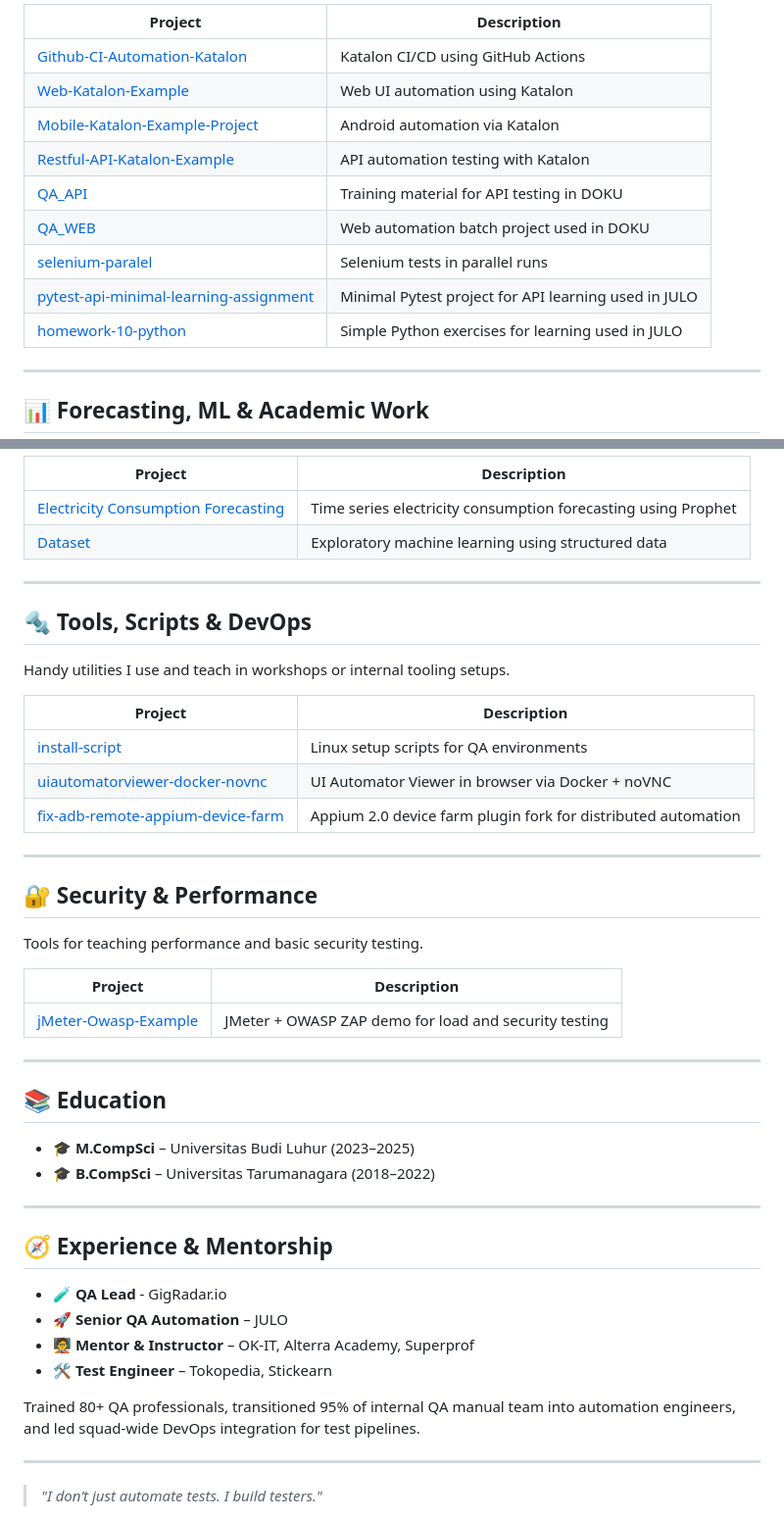
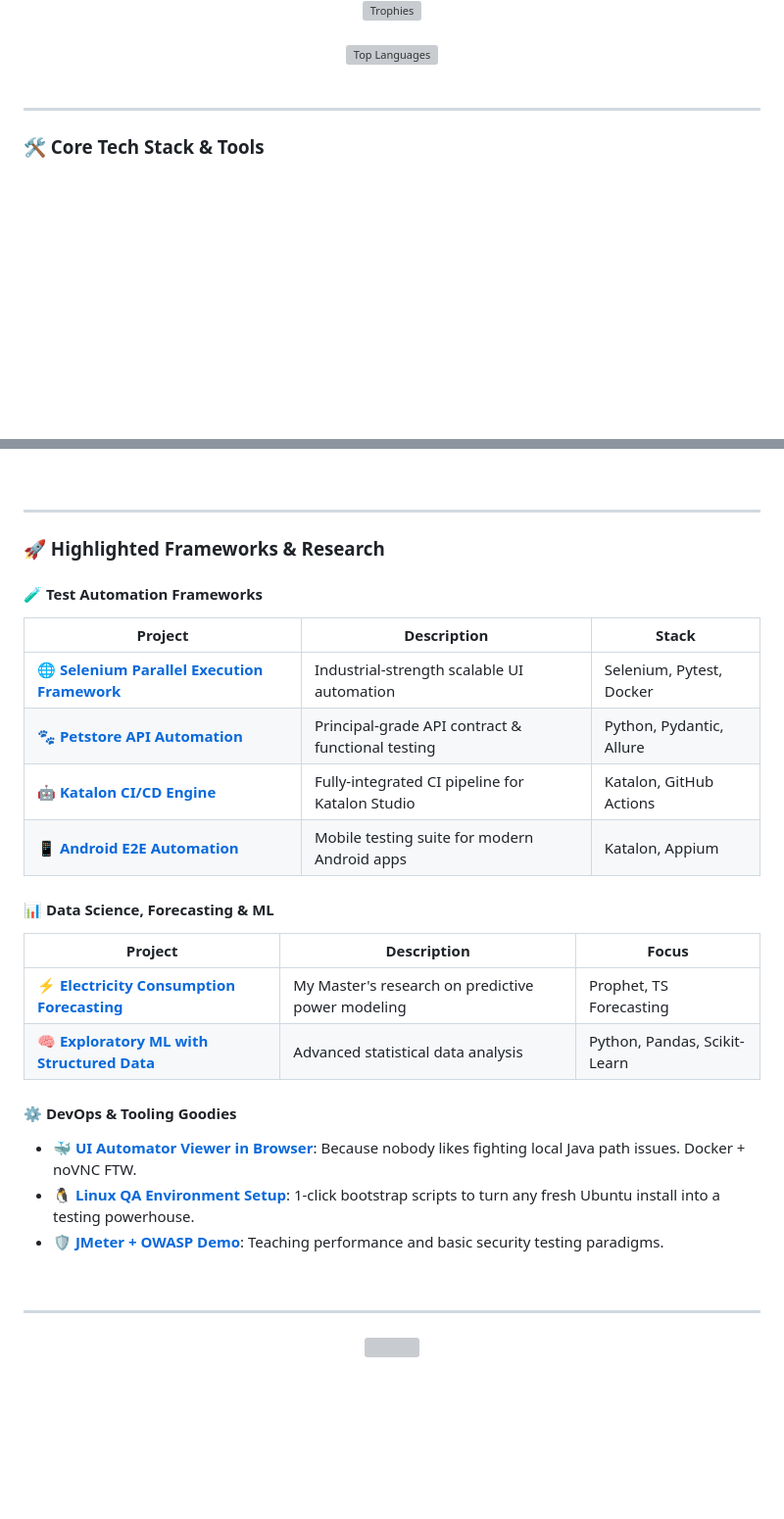
Before and after one commit to ClasherGeek77/ClasherGeek77, a Markdown page: README.md, 2 parts joined by grey strips. Shown at 98% size. GitHub-like rendering; blank space fills up the shorter version; grey boxes are pictures that could not be loaded.

Commit message:
docs: revamp github profile readme to be stunning

```diff
--- a/README.md
+++ b/README.md
@@ -20,17 +44,17 @@ Katalon, Appium, Selenium, everything I teach, I practice.
 
-| Project | Description |
-|--------|-------------|
-| [Github-CI-Automation-Katalon](https://github.com/ClasherGeek77/Github-CI-Automation-Katalon) | Katalon CI/CD using GitHub Actions |
-| [Web-Katalon-Example](https://github.com/ClasherGeek77/Web-Katalon-Example) | Web UI automation using Katalon |
-| [Mobile-Katalon-Example-Project](https://github.com/ClasherGeek77/Mobile-Katalon-Example-Project) | Android automation via Katalon |
-| [Restful-API-Katalon-Example](https://github.com/ClasherGeek77/Restful-API-Katalon-Example) | API automation testing with Katalon |
-| [QA_API](https://github.com/ClasherGeek77/QA_API_BATCH2) | Training material for API testing in DOKU |
-| [QA_WEB](https://github.com/ClasherGeek77/QAWEBBATCH2) | Web automation batch project used in DOKU |
-| [selenium-paralel](https://github.com/ClasherGeek77/selenium-paralel) | Selenium tests in parallel runs |
-| [pytest-api-minimal-learning-assignment](https://github.com/ClasherGeek77/pytest-api-minimal-learning-assignment) | Minimal Pytest project for API learning used in JULO |
-| [homework-10-python](https://github.com/ClasherGeek77/homework-10-python) | Simple Python exercises for learning used in JULO |
+<div align="center">
+  <img src="https://github-profile-trophy.vercel.app/?username=ClasherGeek77&theme=radical&no-frame=true&no-bg=true&margin-w=15" alt="Trophies" />
+</div>
+
+<br>
+
+<div align="center">
+  <img src="https://github-readme-stats.vercel.app/api/top-langs/?username=ClasherGeek77&layout=compact&theme=react&hide_border=true&bg_color=0D1117&langs_count=8" alt="Top Languages" />
+</div>
+
+<br>
 
 ---
 
-## 📊 Forecasting, ML & Academic Work
+### 🛠️ Core Tech Stack & Tools
 
@@ -38,49 +68,32 @@ Part of my M.CompSci research: AI + Time Series for Electricity Forecasting
 
-| Project | Description |
-|--------|-------------|
-| [Electricity Consumption Forecasting](https://github.com/ClasherGeek77/prophet_forecasting_electricity) | Time series electricity consumption forecasting using Prophet |
-| [Dataset](https://github.com/ClasherGeek77/ml-csv) | Exploratory machine learning using structured data |
+<br>
 
 ---
 
-## 🔩 Tools, Scripts & DevOps
+### 🚀 Highlighted Frameworks & Research
 
-Handy utilities I use and teach in workshops or internal tooling setups.
+#### 🧪 Test Automation Frameworks
+| Project | Description | Stack |
+|---------|-------------|-------|
+| 🌐 **[Selenium Parallel Execution Framework](https://github.com/ClasherGeek77/selenium-parallel-execution-framework)** | Industrial-strength scalable UI automation | Selenium, Pytest, Docker |
+| 🐾 **[Petstore API Automation](https://github.com/ClasherGeek77/api-automation-petstore-swagger)** | Principal-grade API contract & functional testing | Python, Pydantic, Allure |
+| 🤖 **[Katalon CI/CD Engine](https://github.com/ClasherGeek77/katalon-github-actions-ci)** | Fully-integrated CI pipeline for Katalon Studio | Katalon, GitHub Actions |
+| 📱 **[Android E2E Automation](https://github.com/ClasherGeek77/katalon-mobile-automation-framework)** | Mobile testing suite for modern Android apps | Katalon, Appium |
 
-| Project | Description |
-|--------|-------------|
-| [install-script](https://github.com/ClasherGeek77/install-script) | Linux setup scripts for QA environments |
-| [uiautomatorviewer-docker-novnc](https://github.com/ClasherGeek77/uiautomatorviewer-docker-novnc) | UI Automator Viewer in browser via Docker + noVNC |
-| [fix-adb-remote-appium-device-farm](https://github.com/ClasherGeek77/fix-adb-remote-appium-device-farm) | Appium 2.0 device farm plugin fork for distributed automation |
+#### 📊 Data Science, Forecasting & ML
+| Project | Description | Focus |
+|---------|-------------|-------|
+| ⚡ **[Electricity Consumption Forecasting](https://github.com/ClasherGeek77/UNI-ml-electricity-forecasting-prophet)** | My Master's research on predictive power modeling | Prophet, TS Forecasting |
+| 🧠 **[Exploratory ML with Structured Data](https://github.com/ClasherGeek77/UNI-ml-csv-data-analysis)** | Advanced statistical data analysis | Python, Pandas, Scikit-Learn |
+
+#### ⚙️ DevOps & Tooling Goodies
+- 🐳 **[UI Automator Viewer in Browser](https://github.com/ClasherGeek77/uiautomatorviewer-docker-novnc)**: Because nobody likes fighting local Java path issues. Docker + noVNC FTW.
+- 🐧 **[Linux QA Environment Setup](https://github.com/ClasherGeek77/linux-qa-environment-setup-script)**: 1-click bootstrap scripts to turn any fresh Ubuntu install into a testing powerhouse.
+- 🛡️ **[JMeter + OWASP Demo](https://github.com/ClasherGeek77/jmeter-performance-security-testing)**: Teaching performance and basic security testing paradigms.
+
+<br>
 
 ---
-
-## 🔐 Security & Performance
-
-Tools for teaching performance and basic security testing.
-
-| Project | Description |
-|--------|-------------|
-| [jMeter-Owasp-Example](https://github.com/ClasherGeek77/jMeter-Owasp-Example) | JMeter + OWASP ZAP demo for load and security testing |
-
----
-
-## 📚 Education
-
-- 🎓 **M.CompSci** – Universitas Budi Luhur (2023–2025)
-- 🎓 **B.CompSci** – Universitas Tarumanagara (2018–2022)
-
----
-
-## 🧭 Experience & Mentorship
-
-- 🧪 **QA Lead** - GigRadar.io
-- 🚀 **Senior QA Automation** – JULO
-- 🧑‍🏫 **Mentor & Instructor** – OK-IT, Alterra Academy, Superprof
-- 🛠 **Test Engineer** – Tokopedia, Stickearn
-
-Trained 80+ QA professionals, transitioned 95% of internal QA manual team into automation engineers, and led squad-wide DevOps integration for test pipelines.
-
----
-
-> _"I don’t just automate tests. I build testers."_
+<div align="center">
+  <img src="https://capsule-render.vercel.app/api?type=waving&color=gradient&height=100&section=footer" />
+</div>
```
Also changed, not shown: other parts of README.md (+41 -11 lines).
